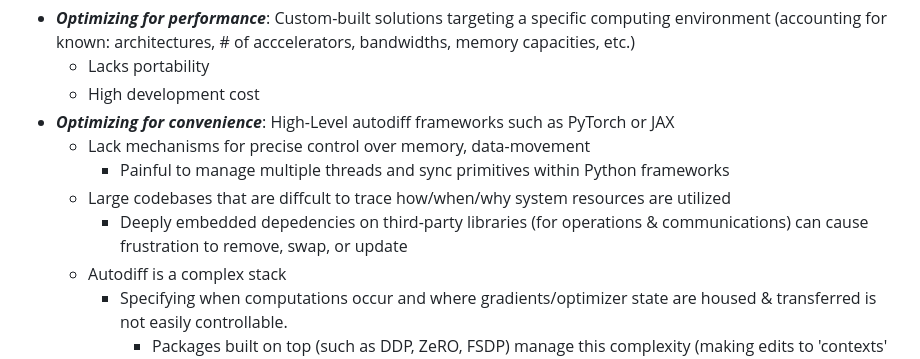
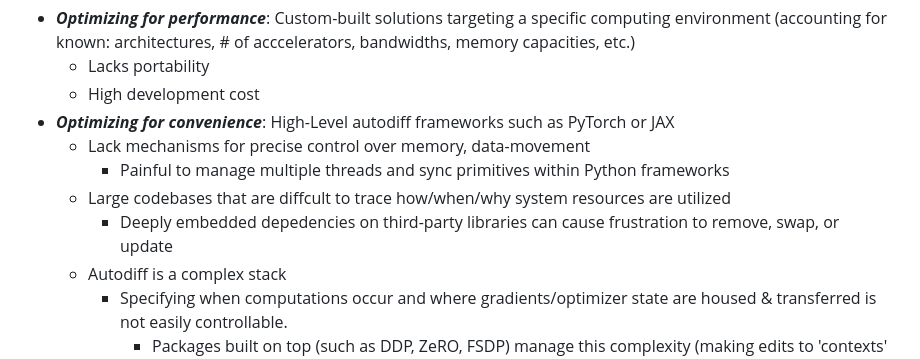
Before and after one commit to als244/ml_dataflow, a Markdown page: README.md, the part around the change. Drawn GitHub-style.

```diff
--- a/README.md
+++ b/README.md
@@ -16,7 +16,7 @@ The current ecosystem lies at the extremes:
     - Lack mechanisms for precise control over memory, data-movement
         - Painful to manage multiple threads and sync primitives within Python frameworks
     - Large codebases that are diffcult to trace how/when/why system resources are utilized
-        - Deeply embedded depedencies on third-party libraries (for operations & communications) can cause frustration to remove, swap, or update
+        - Deeply embedded depedencies on third-party libraries can cause frustration to remove, swap, or update
     - Autodiff is a complex stack
         - Specifying when computations occur and where gradients/optimizer state are housed & transferred is not easily controllable.
             - Packages built on top (such as DDP, ZeRO, FSDP) manage this complexity (making edits to 'contexts' within computation graph), but they are limited in expressivity
```
